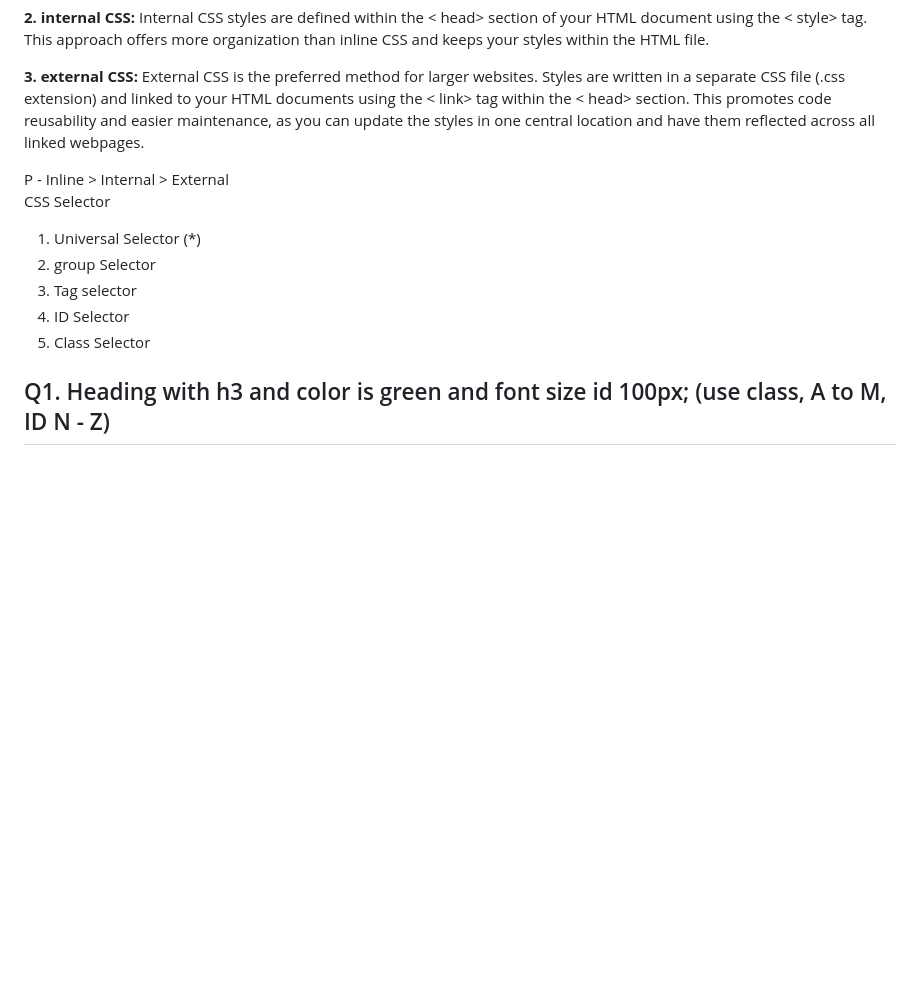
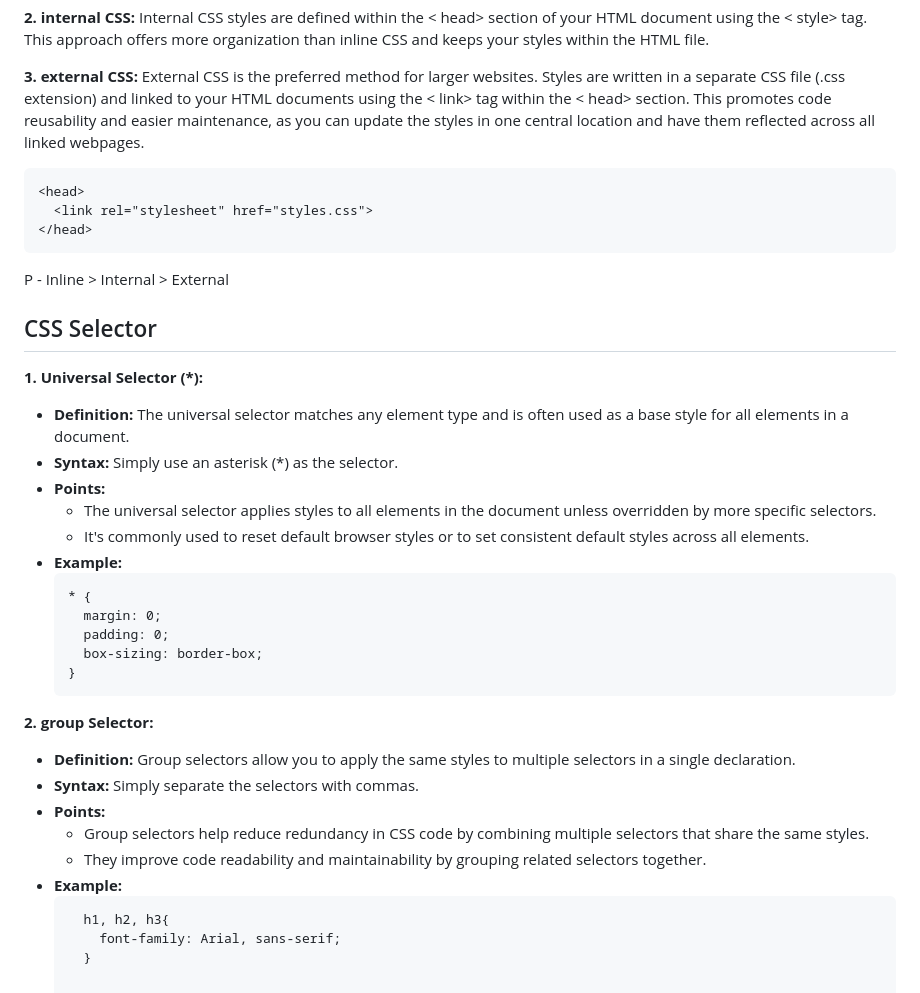
Before and after one commit to ErShubham2908/VGI_University, a Markdown page: Readme.md, the part around one of its changes. GitHub-like rendering; blank space fills up the shorter version.

````diff
--- a/Readme.md
+++ b/Readme.md
@@ -218,17 +218,38 @@ In HTML, there's a distinction between how tags are used depending on whether th
 **2. internal CSS:** Internal CSS styles are defined within the < head> section of your HTML document using the < style> tag. This approach offers more organization than inline CSS and keeps your styles within the HTML file.
 
 **3. external CSS:** External CSS is the preferred method for larger websites. Styles are written in a separate CSS file (.css extension) and linked to your HTML documents using the < link> tag within the < head> section. This promotes code reusability and easier maintenance, as you can update the styles in one central location and have them reflected across all linked webpages.
-  <head>
-    <link rel="stylesheet" href="styles.css">
-  </head>
+
+```
+<head>
+  <link rel="stylesheet" href="styles.css">
+</head>
+```
 P - Inline > Internal > External
 
-CSS Selector
-1. Universal Selector (*)
-2. group Selector
-3. Tag selector
-4. ID Selector
-5. Class Selector
+## CSS Selector
 
-## Q1. Heading with h3 and color is green and font size id 100px; (use class, A to M, ID N - Z)
+**1. Universal Selector (*):**
+  + **Definition:** The universal selector matches any element type and is often used as a base style for all elements in a document.
+  + **Syntax:** Simply use an asterisk (*) as the selector.
+  + **Points:**
+    + The universal selector applies styles to all elements in the document unless overridden by more specific selectors.
+    + It's commonly used to reset default browser styles or to set consistent default styles across all elements.
+  + **Example:**
+    ```
+    * {
+      margin: 0;
+      padding: 0;
+      box-sizing: border-box;
+    }
+**2. group Selector:**
+  + **Definition:** Group selectors allow you to apply the same styles to multiple selectors in a single declaration.
+  + **Syntax:** Simply separate the selectors with commas.
+  + **Points:**
+    + Group selectors help reduce redundancy in CSS code by combining multiple selectors that share the same styles.
+    + They improve code readability and maintainability by grouping related selectors together.
+  + **Example:**
+    ```
+      h1, h2, h3{
+        font-family: Arial, sans-serif;
+      }
 
````
Also changed, not shown: other parts of Readme.md (+53 -8 lines).
